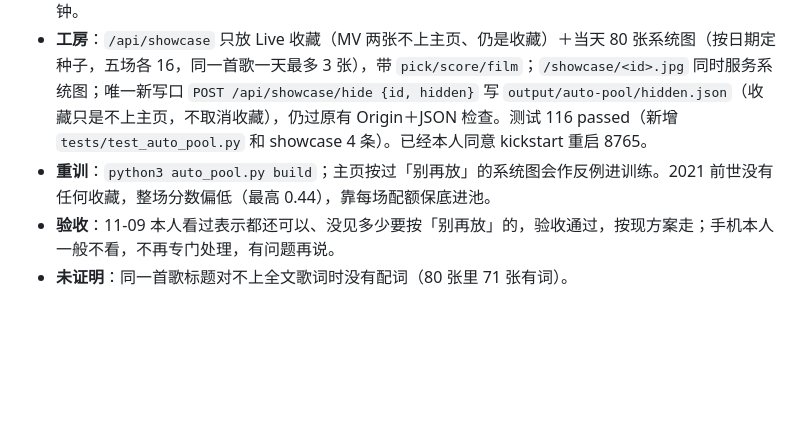
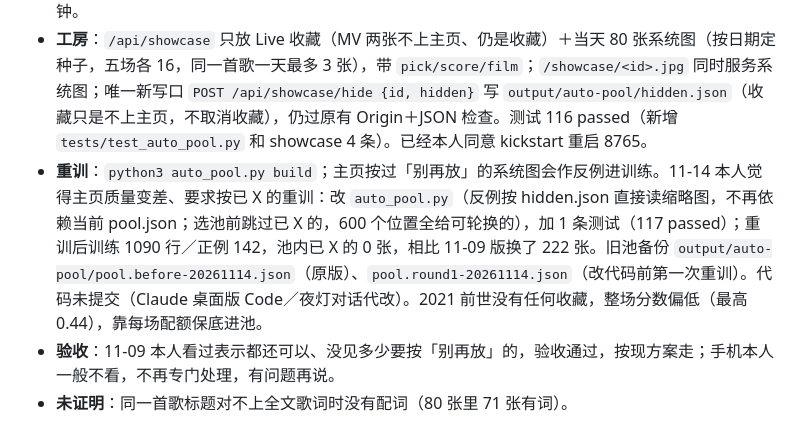
Before and after one commit to Yorushikamimimi/Yorushika-Lyric-Card-Bot, a Markdown page: CURRENT_PROGRESS.md, the part around the change. Drawn GitHub-style; blank space fills up the shorter version.

Commit message:
docs: 记录主页图池按已 X 的重训

```diff
--- a/CURRENT_PROGRESS.md
+++ b/CURRENT_PROGRESS.md
@@ -52,7 +52,7 @@
 2026-11-09｜Claude 桌面版 Code／控制台负责人｜本人「都点头」后按上节方案实现并上线。
 - **图池**：新增 `auto_pool.py`（`build` 收标签→CLIP 特征→逻辑回归→给五场整场镜头打分→每场取前 120 共 600 张→出 2560 宽图；`overview` 写一览）。补扫 2021 前世（`output/auto-expand-2021zense-v1`，3306 帧，12 分钟）；盗作原来已扫好。规则：收藏所在镜头跳过、离「不要」/已有图 4 秒内×0.8 降分、每场最后 2 分钟（片尾字幕）不进、影片段落照放。产物在 `output/auto-pool/`（pool.json、frames、thumbs、features 缓存、overview.html），出图 600/600 无失败，约 15 分钟。
 - **工房**：`/api/showcase` 只放 Live 收藏（MV 两张不上主页、仍是收藏）＋当天 80 张系统图（按日期定种子，五场各 16，同一首歌一天最多 3 张），带 `pick/score/film`；`/showcase/<id>.jpg` 同时服务系统图；唯一新写口 `POST /api/showcase/hide {id, hidden}` 写 `output/auto-pool/hidden.json`（收藏只是不上主页，不取消收藏），仍过原有 Origin＋JSON 检查。测试 116 passed（新增 `tests/test_auto_pool.py` 和 showcase 4 条）。已经本人同意 kickstart 重启 8765。
-- **重训**：`python3 auto_pool.py build`；主页按过「别再放」的系统图会作反例进训练。2021 前世没有任何收藏，整场分数偏低（最高 0.44），靠每场配额保底进池。
+- **重训**：`python3 auto_pool.py build`；主页按过「别再放」的系统图会作反例进训练。11-14 本人觉得主页质量变差、要求按已 X 的重训：改 `auto_pool.py`（反例按 hidden.json 直接读缩略图，不再依赖当前 pool.json；选池前跳过已 X 的，600 个位置全给可轮换的），加 1 条测试（117 passed）；重训后训练 1090 行／正例 142，池内已 X 的 0 张，相比 11-09 版换了 222 张。旧池备份 `output/auto-pool/pool.before-20261114.json`（原版）、`pool.round1-20261114.json`（改代码前第一次重训）。代码未提交（Claude 桌面版 Code／夜灯对话代改）。2021 前世没有任何收藏，整场分数偏低（最高 0.44），靠每场配额保底进池。
 - **验收**：11-09 本人看过表示都还可以、没见多少要按「别再放」的，验收通过，按现方案走；手机本人一般不看，不再专门处理，有问题再说。
 - **未证明**：同一首歌标题对不上全文歌词时没有配词（80 张里 71 张有词）。
 
```
